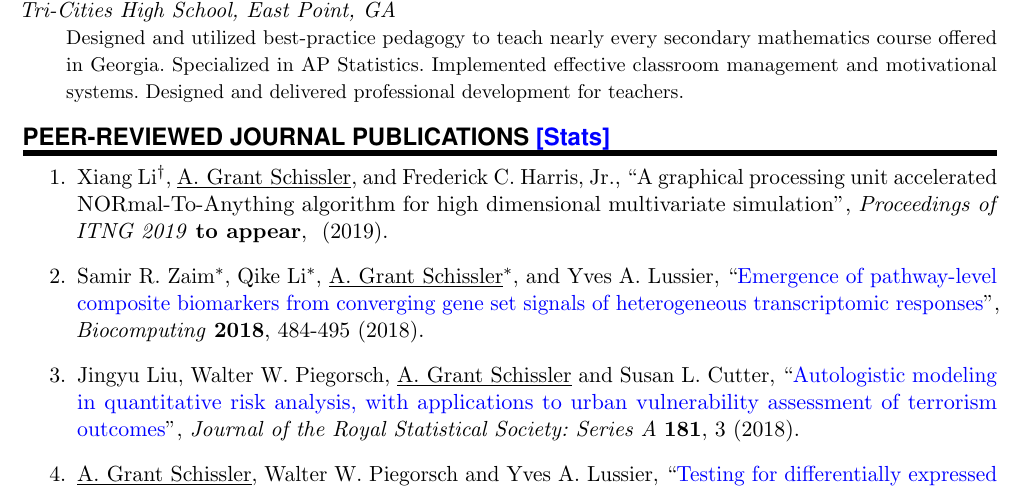
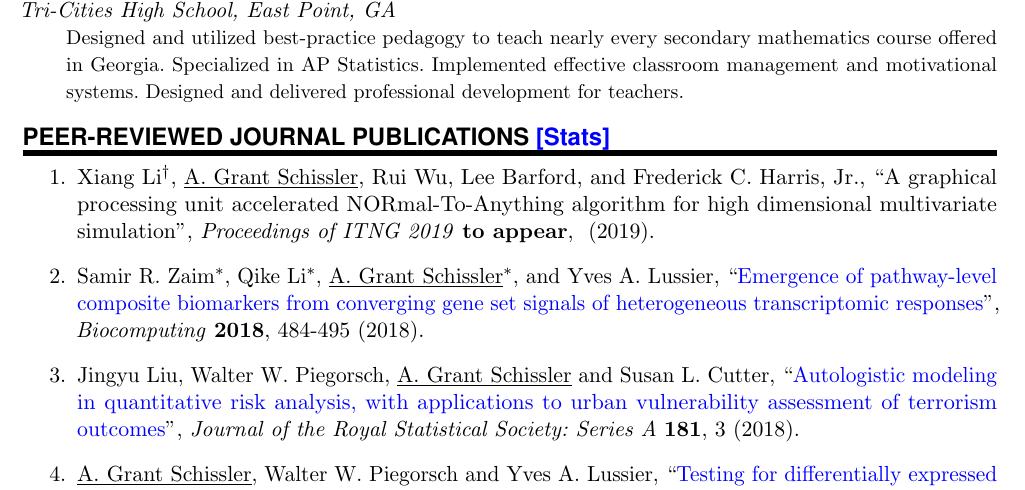
Before and after one commit to grizant/CV, a LaTeX CV (cv_schissler.tex): part of page 2 of 6, cut so that both start at the same text. Compiled offline with pdfLaTeX.

Commit message:
correct authors GPU-NORTA

```diff
--- a/cv_schissler.tex
+++ b/cv_schissler.tex
@@ -190,7 +190,7 @@ urlcolor=blue]{hyperref}
 % \begin{etaremune}
 \begin{enumerate}
 
-    \item \PaperEntry{Xiang Li$^{\dagger}$, \underline{A.~Grant Schissler}, and Frederick C.~Harris, Jr.}{A graphical processing unit accelerated NORmal-To-Anything algorithm for high dimensional multivariate simulation}{Proceedings of ITNG 2019}{to~appear}{}{2019}{}
+    \item \PaperEntry{Xiang Li$^{\dagger}$, \underline{A.~Grant Schissler}, Rui Wu, Lee Barford, and Frederick C.~Harris, Jr.}{A graphical processing unit accelerated NORmal-To-Anything algorithm for high dimensional multivariate simulation}{Proceedings of ITNG 2019}{to~appear}{}{2019}{}
 
 \item \PaperEntry{Samir R. Zaim$^{*}$, Qike Li$^{*}$, \underline{A. Grant Schissler}$^{*}$, and Yves A. Lussier}{Emergence of pathway-level composite biomarkers from converging gene set signals of heterogeneous transcriptomic responses}{Biocomputing}{2018}{484-495}{2018}{https://www.worldscientific.com/doi/abs/10.1142/9789813235533_0044}
 
```
Also changed, not shown: cv_schissler.pdf.
